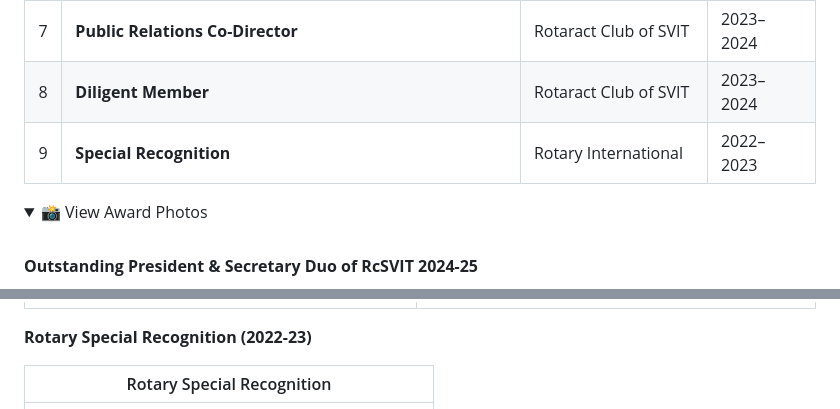
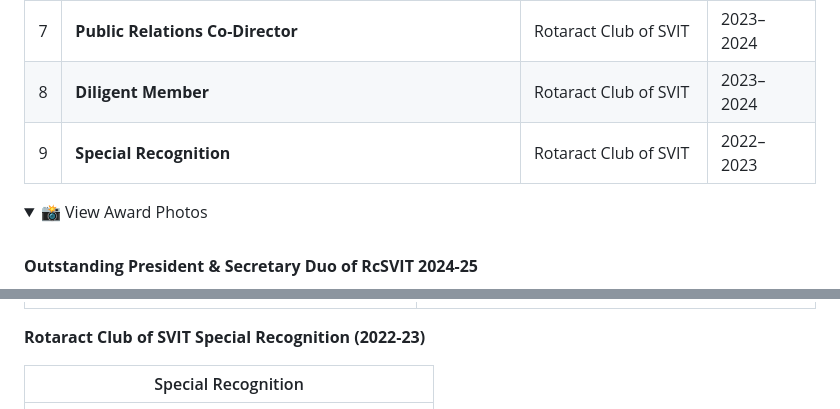
Before and after one commit to thrinadh2164/My_Awards, a Markdown page: README.md, 2 parts joined by grey strips. GitHub-like rendering; folded sections open.

Commit message:
Fix Special Recognition issuer typo

```diff
--- a/README.md
+++ b/README.md
@@ -42,7 +42,7 @@
 | 6 | **Transformative Growth of the Year** | Rotaract Club of SVIT | 2024–2025 |
 | 7 | **Public Relations Co-Director** | Rotaract Club of SVIT | 2023–2024 |
 | 8 | **Diligent Member** | Rotaract Club of SVIT | 2023–2024 |
-| 9 | **Special Recognition** | Rotary International | 2022–2023 |
+| 9 | **Special Recognition** | Rotaract Club of SVIT | 2022–2023 |
 
 <details>
 <summary>📸 View Award Photos</summary>
@@ -84,9 +84,9 @@
 |:---:|:---:|
 | <img src="assets/leadership/2023-24_Rotaract_PR_Co_Director_Appointment_Award_2023-24.jpeg" width="400"/> | <img src="assets/uncategorized/2023-24_Rotaract_Diligent_Member_Award_2023-24.jpeg" width="400"/> |
 
-**Rotary Special Recognition (2022-23)**
+**Rotaract Club of SVIT Special Recognition (2022-23)**
 
-| Rotary Special Recognition |
+| Special Recognition |
 |:---:|
 | <img src="assets/uncategorized/2022-23_Rotary_Special_Recognition_Award_2022-23.jpeg" width="400"/> |
 
```
